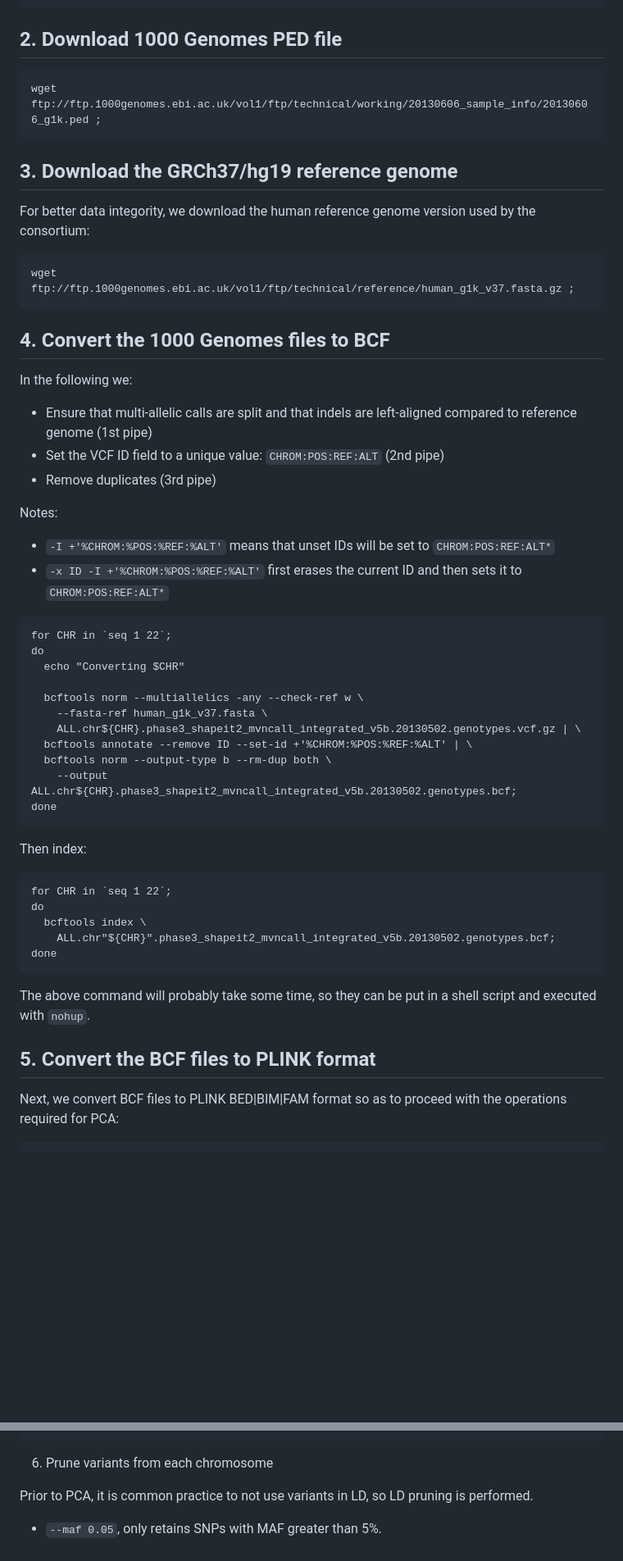
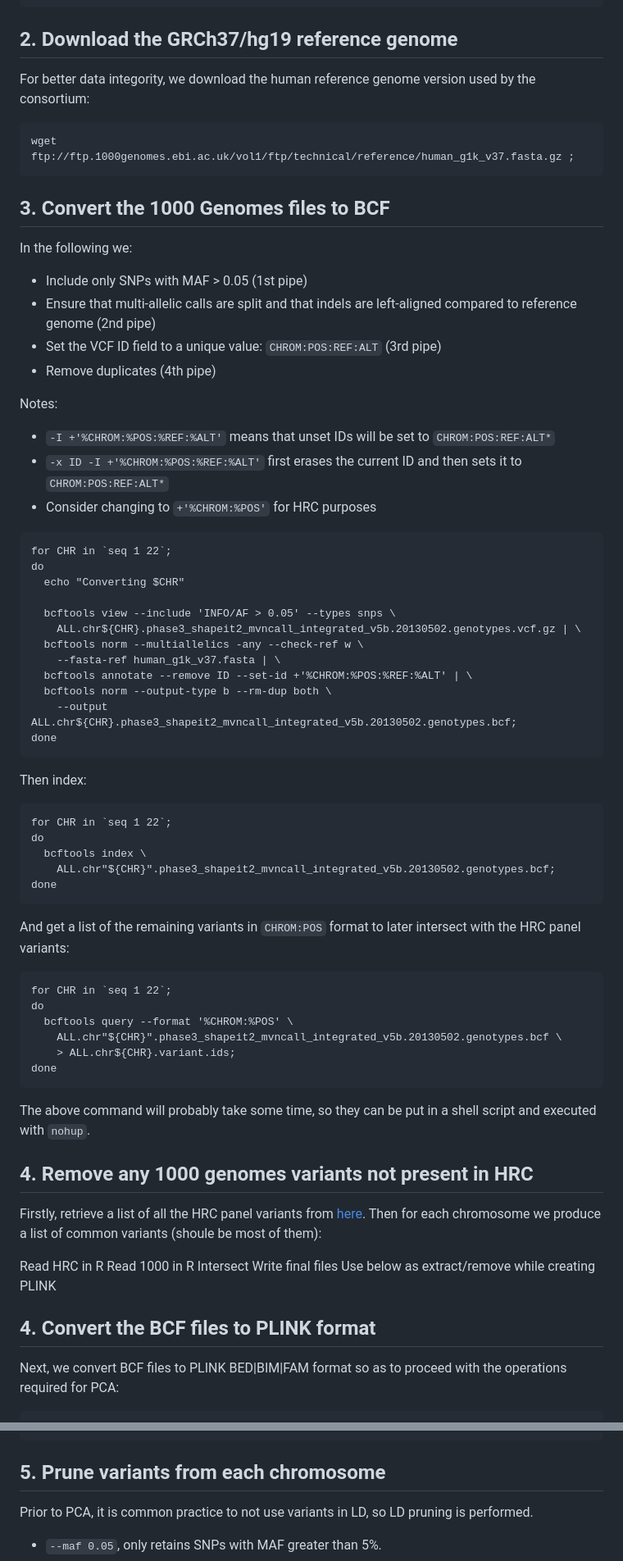
Before and after one commit to moulos-lab/better4u, a Markdown page: 01_genetic_data_analysis_plan/pca_process.md, 2 parts joined by grey strips. Shown at 82% size. GitHub-like rendering; blank space fills up the shorter version.

Commit message:
Adding to PCA process according to discusssions with Anders

````diff
--- a/01_genetic_data_analysis_plan/pca_process.md
+++ b/01_genetic_data_analysis_plan/pca_process.md
@@ -28,13 +28,7 @@ do
 done
 ```
 
-## 2. Download 1000 Genomes PED file
-
-```
-wget ftp://ftp.1000genomes.ebi.ac.uk/vol1/ftp/technical/working/20130606_sample_info/20130606_g1k.ped ;
-```
-
-## 3. Download the GRCh37/hg19 reference genome
+## 2. Download the GRCh37/hg19 reference genome
 
 For better data integority, we download the human reference genome version used
 by the consortium:
@@ -43,14 +37,15 @@ by the consortium:
 wget ftp://ftp.1000genomes.ebi.ac.uk/vol1/ftp/technical/reference/human_g1k_v37.fasta.gz ;
 ```
 
-## 4. Convert the 1000 Genomes files to BCF
+## 3. Convert the 1000 Genomes files to BCF
 
 In the following we:
 
+* Include only SNPs with MAF > 0.05 (1st pipe)
 * Ensure that multi-allelic calls are split and that indels are left-aligned
-compared to reference genome (1st pipe)
-* Set the VCF ID field to a unique value: `CHROM:POS:REF:ALT` (2nd pipe)
-* Remove duplicates (3rd pipe)
+compared to reference genome (2nd pipe)
+* Set the VCF ID field to a unique value: `CHROM:POS:REF:ALT` (3rd pipe)
+* Remove duplicates (4th pipe)
 
 Notes:
 
@@ -58,15 +53,17 @@ Notes:
 `CHROM:POS:REF:ALT*`
 - `-x ID -I +'%CHROM:%POS:%REF:%ALT'` first erases the current ID and then sets
 it to `CHROM:POS:REF:ALT*`
+- Consider changing to `+'%CHROM:%POS'` for HRC purposes
 
 ```
 for CHR in `seq 1 22`;
 do
   echo "Converting $CHR"
 
+  bcftools view --include 'INFO/AF > 0.05' --types snps \
+    ALL.chr${CHR}.phase3_shapeit2_mvncall_integrated_v5b.20130502.genotypes.vcf.gz | \
   bcftools norm --multiallelics -any --check-ref w \
-    --fasta-ref human_g1k_v37.fasta \
-    ALL.chr${CHR}.phase3_shapeit2_mvncall_integrated_v5b.20130502.genotypes.vcf.gz | \
+    --fasta-ref human_g1k_v37.fasta | \
   bcftools annotate --remove ID --set-id +'%CHROM:%POS:%REF:%ALT' | \
   bcftools norm --output-type b --rm-dup both \
     --output ALL.chr${CHR}.phase3_shapeit2_mvncall_integrated_v5b.20130502.genotypes.bcf;
@@ -83,10 +80,33 @@ do
 done
 ```
 
+And get a list of the remaining variants in `CHROM:POS` format to later
+intersect with the HRC panel variants:
+
+```
+for CHR in `seq 1 22`;
+do
+  bcftools query --format '%CHROM:%POS' \
+    ALL.chr"${CHR}".phase3_shapeit2_mvncall_integrated_v5b.20130502.genotypes.bcf \
+    > ALL.chr${CHR}.variant.ids;
+done
+```
+
 The above command will probably take some time, so they can be put in a shell
 script and executed with `nohup`.
 
-## 5. Convert the BCF files to PLINK format
+## 4. Remove any 1000 genomes variants not present in HRC
+
+Firstly, retrieve a list of all the HRC panel variants from [here](#). Then for
+each chromosome we produce a list of common variants (shoule be most of them):
+
+Read HRC in R
+Read 1000 in R
+Intersect
+Write final files
+Use below as extract/remove while creating PLINK
+
+## 4. Convert the BCF files to PLINK format
 
 Next, we convert BCF files to PLINK BED|BIM|FAM format so as to proceed with the
 operations required for PCA:
@@ -106,7 +126,7 @@ plink \
 done
 ```
 
-6. Prune variants from each chromosome
+## 5. Prune variants from each chromosome
 
 Prior to PCA, it is common practice to not use variants in LD, so LD pruning is
 performed.
````
Also changed, not shown: other parts of 01_genetic_data_analysis_plan/pca_process.md (+11 -1 lines).
